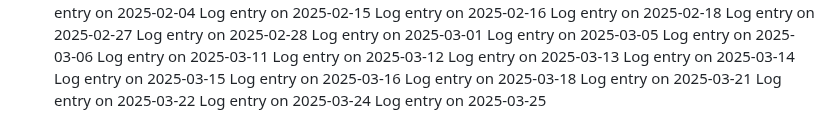
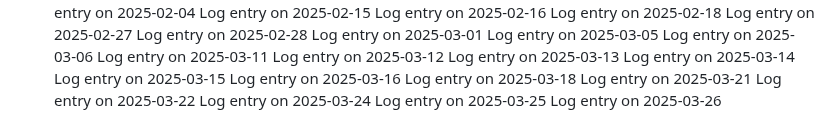
Before and after one commit to pushkar4844/SJSU-BUS-Application, a Markdown page: README.md, the part around the change. Rendered like a GitHub page.

```diff
--- a/README.md
+++ b/README.md
@@ -146,3 +146,4 @@ Log entry on 2025-03-21
 Log entry on 2025-03-22
 Log entry on 2025-03-24
 Log entry on 2025-03-25
+Log entry on 2025-03-26
```
